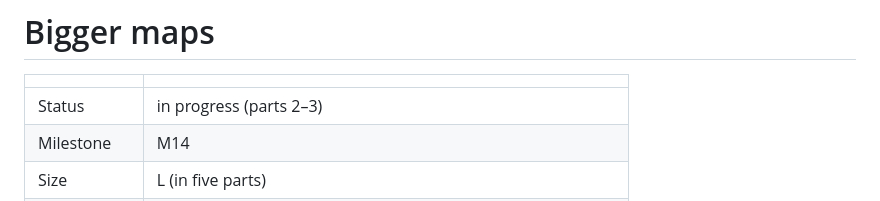
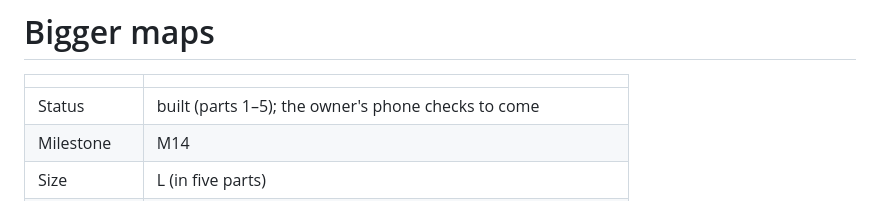
Before and after one commit to the-troy-ellis/stompy, a Markdown page: docs/specs/35-bigger-maps.md, the part around the change. Rendered like a GitHub page.

Commit message:
Spec 35: built, parts 1-5
Co-Authored-By: Claude Opus 5.5 <noreply@anthropic.com>
Claude-Session: https://claude.ai/code/session_01RCsdLjUAvmRxzaiAtNKpg9

```diff
--- a/docs/specs/35-bigger-maps.md
+++ b/docs/specs/35-bigger-maps.md
@@ -2,7 +2,7 @@
 
 | | |
 |---|---|
-| Status | in progress (parts 2–3) |
+| Status | built (parts 1–5); the owner's phone checks to come |
 | Milestone | M14 |
 | Size | L (in five parts) |
 | Depends on | [18-voxel-ground.md](18-voxel-ground.md), [29-ground-4m.md](29-ground-4m.md), [34-big-fights.md](34-big-fights.md) |
```
